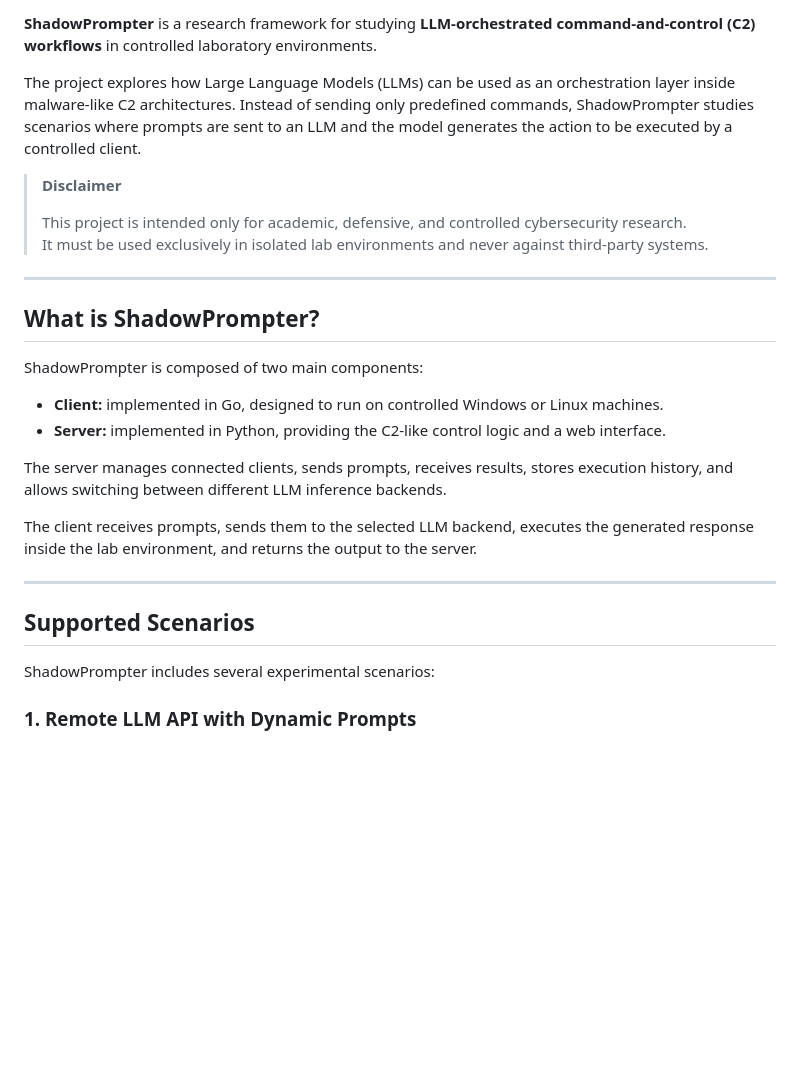
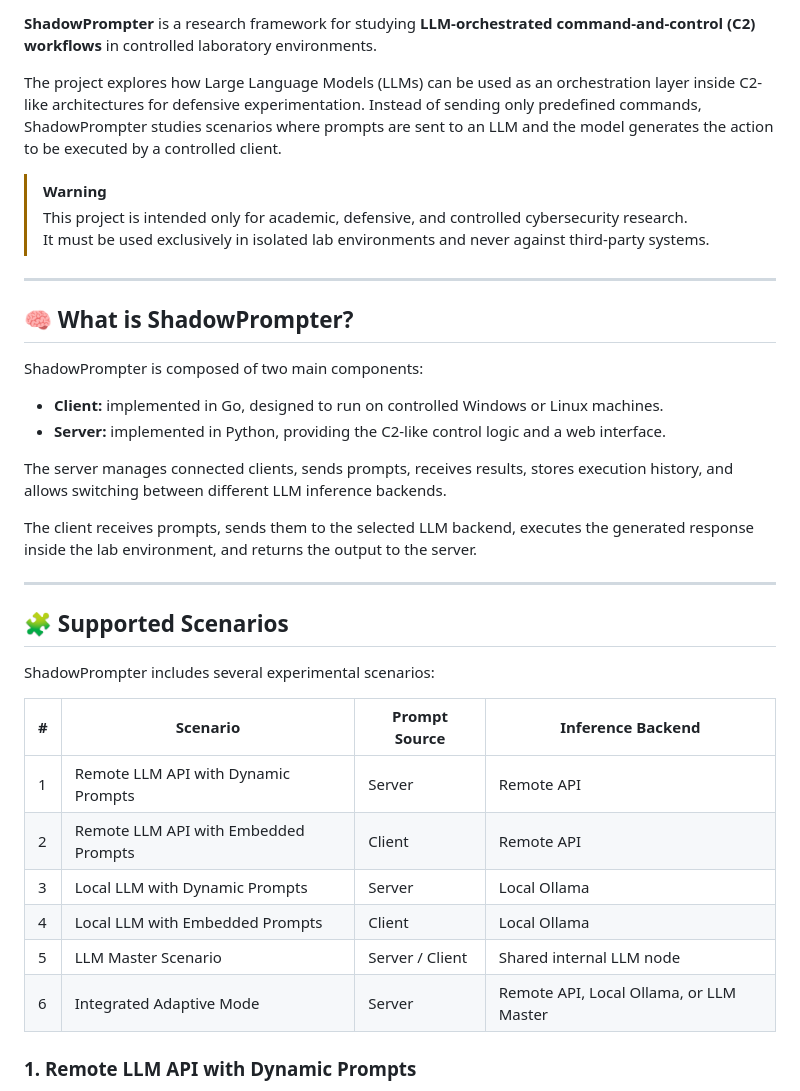
Before and after one commit to iv4nlc/ShadowPrompter, a Markdown page: README.md, the part around one of its changes. Drawn GitHub-style; blank space fills up the shorter version.

Commit message:
Improve README visual presentation

```diff
--- a/README.md
+++ b/README.md
@@ -2,16 +9,15 @@
 
 **ShadowPrompter** is a research framework for studying **LLM-orchestrated command-and-control (C2) workflows** in controlled laboratory environments.
 
-The project explores how Large Language Models (LLMs) can be used as an orchestration layer inside malware-like C2 architectures. Instead of sending only predefined commands, ShadowPrompter studies scenarios where prompts are sent to an LLM and the model generates the action to be executed by a controlled client.
+The project explores how Large Language Models (LLMs) can be used as an orchestration layer inside C2-like architectures for defensive experimentation. Instead of sending only predefined commands, ShadowPrompter studies scenarios where prompts are sent to an LLM and the model generates the action to be executed by a controlled client.
 
-> **Disclaimer**
->
+> [!WARNING]
 > This project is intended only for academic, defensive, and controlled cybersecurity research.
 > It must be used exclusively in isolated lab environments and never against third-party systems.
 
 ---
 
-## What is ShadowPrompter?
+## 🧠 What is ShadowPrompter?
 
 ShadowPrompter is composed of two main components:
 
@@ -24,9 +30,18 @@ The client receives prompts, sends them to the selected LLM backend, executes th
 
 ---
 
-## Supported Scenarios
+## 🧩 Supported Scenarios
 
 ShadowPrompter includes several experimental scenarios:
+
+| # | Scenario | Prompt Source | Inference Backend |
+|---|---|---|---|
+| 1 | Remote LLM API with Dynamic Prompts | Server | Remote API |
+| 2 | Remote LLM API with Embedded Prompts | Client | Remote API |
+| 3 | Local LLM with Dynamic Prompts | Server | Local Ollama |
+| 4 | Local LLM with Embedded Prompts | Client | Local Ollama |
+| 5 | LLM Master Scenario | Server / Client | Shared internal LLM node |
+| 6 | Integrated Adaptive Mode | Server | Remote API, Local Ollama, or LLM Master |
 
 ### 1. Remote LLM API with Dynamic Prompts
 
```
Also changed, not shown: other parts of README.md (+13 -6 lines).
